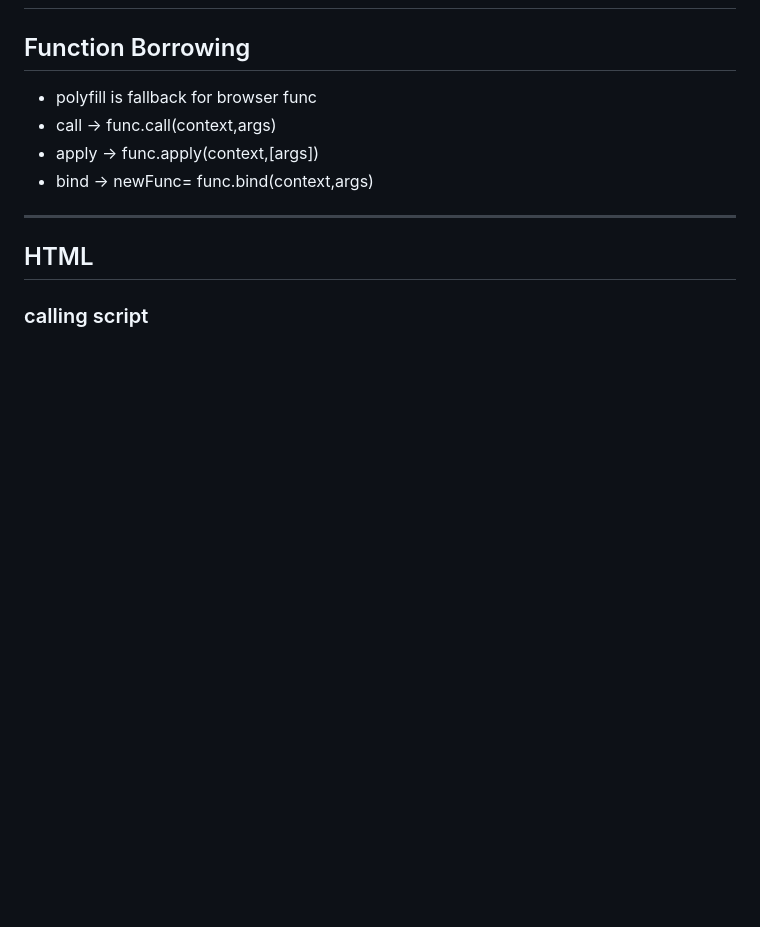
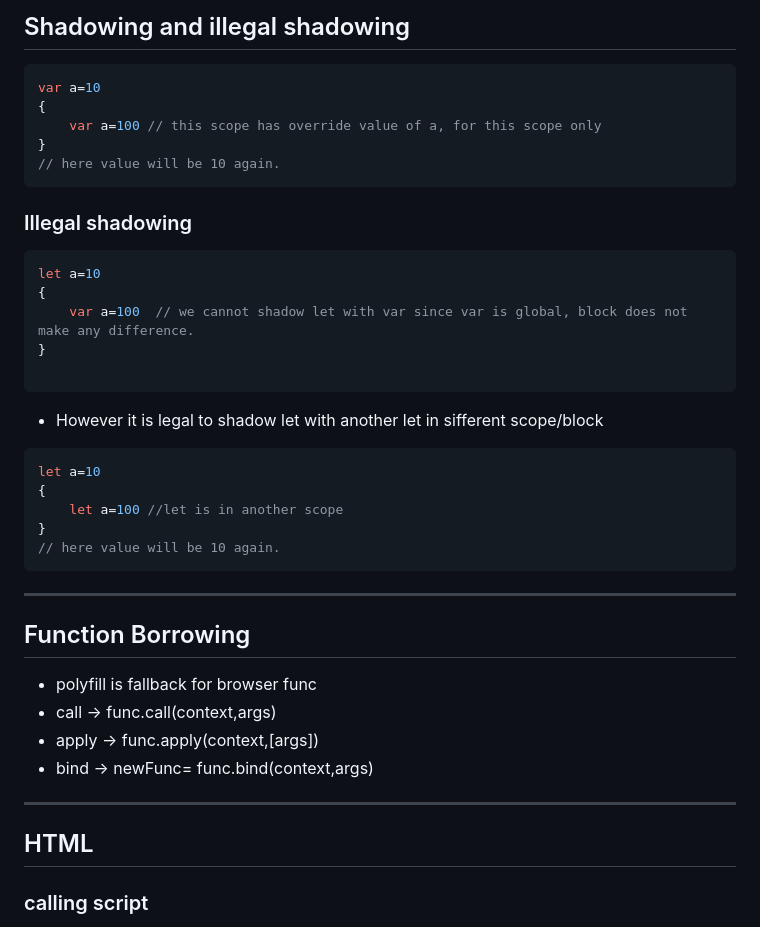
Before and after one commit to nsaqui4c/learnJS, a Markdown page: README.md, the part around the change printed below. GitHub-like rendering; blank space fills up the shorter version.

````diff
--- a/README.md
+++ b/README.md
@@ -3,3 +75,29 @@
+## Shadowing and illegal shadowing
+```js
+var a=10
+{
+    var a=100 // this scope has override value of a, for this scope only
+}
+// here value will be 10 again.
+```
+
+### Illegal shadowing
+```js
+let a=10
+{
+    var a=100  // we cannot shadow let with var since var is global, block does not make any difference.
+}
+
+```
+* However it is legal to shadow let with another let in sifferent scope/block
+```js
+let a=10
+{
+    let a=100 //let is in another scope
+}
+// here value will be 10 again.
+```
+*****************************************
 ## Function Borrowing
 * polyfill is fallback for browser func
 * call ->  func.call(context,args)
````
Also changed, not shown: other parts of README.md (+72 -0 lines).
